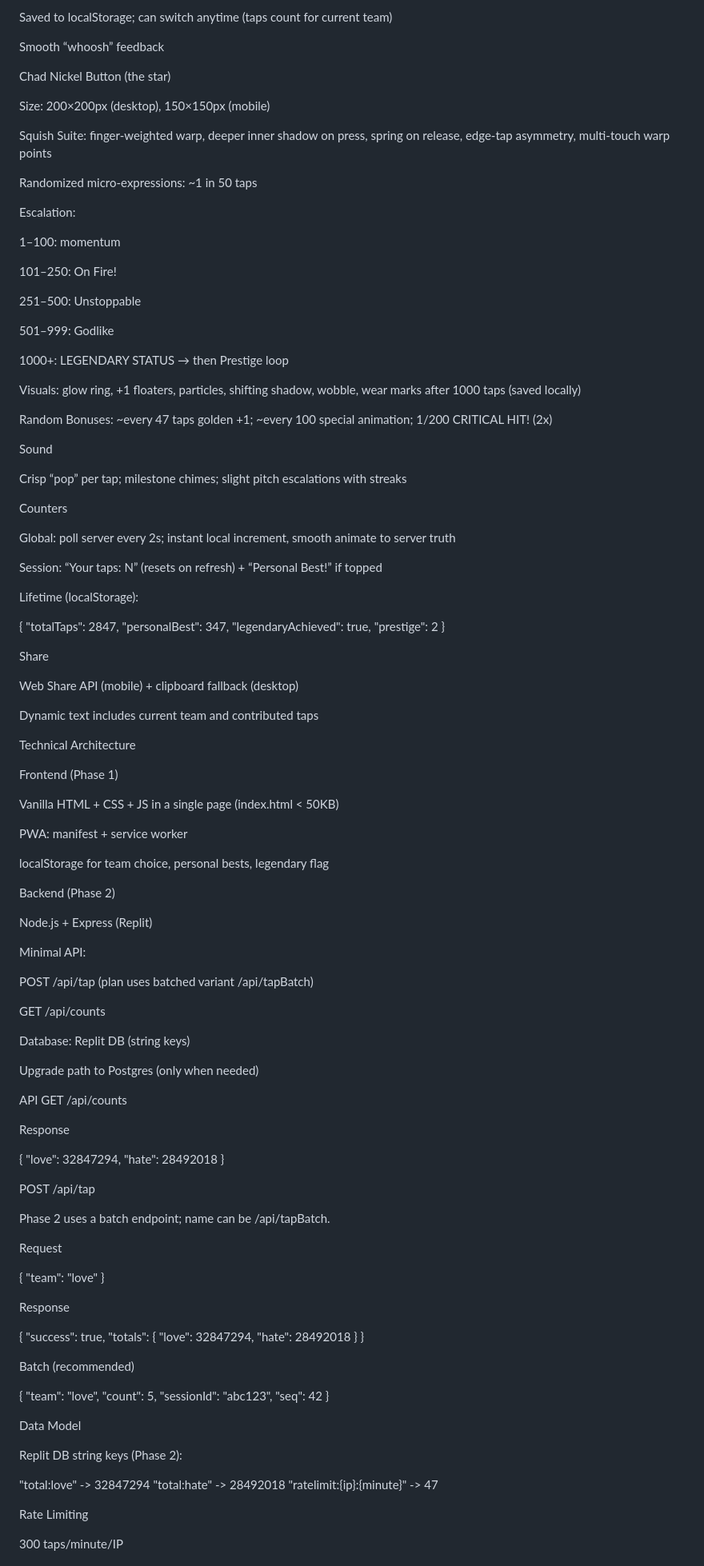
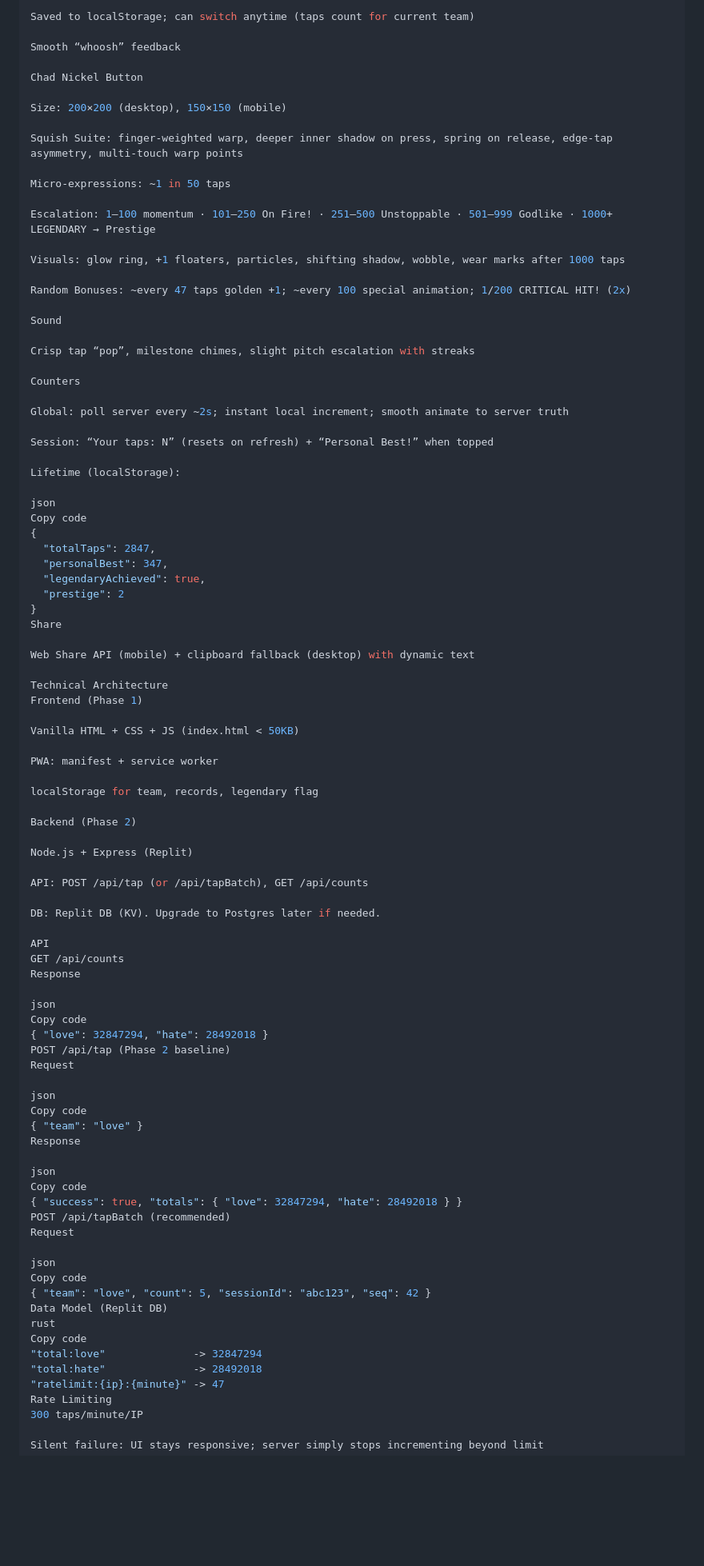
Before and after one commit to mchap100/nickeltap, a Markdown page: README.md, the part around the change printed below. Shown: that part at 80% size. Rendered like a GitHub page; blank space fills up the shorter version.

```diff
--- a/README.md
+++ b/README.md
@@ -135,119 +116,89 @@ Saved to localStorage; can switch anytime (taps count for current team)
 
 Smooth “whoosh” feedback
 
-Chad Nickel Button (the star)
+Chad Nickel Button
 
-Size: 200×200px (desktop), 150×150px (mobile)
+Size: 200×200 (desktop), 150×150 (mobile)
 
 Squish Suite: finger-weighted warp, deeper inner shadow on press, spring on release, edge-tap asymmetry, multi-touch warp points
 
-Randomized micro-expressions: ~1 in 50 taps
+Micro-expressions: ~1 in 50 taps
 
-Escalation:
+Escalation: 1–100 momentum · 101–250 On Fire! · 251–500 Unstoppable · 501–999 Godlike · 1000+ LEGENDARY → Prestige
 
-1–100: momentum
-
-101–250: On Fire!
-
-251–500: Unstoppable
-
-501–999: Godlike
-
-1000+: LEGENDARY STATUS → then Prestige loop
-
-Visuals: glow ring, +1 floaters, particles, shifting shadow, wobble, wear marks after 1000 taps (saved locally)
+Visuals: glow ring, +1 floaters, particles, shifting shadow, wobble, wear marks after 1000 taps
 
 Random Bonuses: ~every 47 taps golden +1; ~every 100 special animation; 1/200 CRITICAL HIT! (2x)
 
 Sound
 
-Crisp “pop” per tap; milestone chimes; slight pitch escalations with streaks
+Crisp tap “pop”, milestone chimes, slight pitch escalation with streaks
 
 Counters
 
-Global: poll server every 2s; instant local increment, smooth animate to server truth
+Global: poll server every ~2s; instant local increment; smooth animate to server truth
 
-Session: “Your taps: N” (resets on refresh) + “Personal Best!” if topped
+Session: “Your taps: N” (resets on refresh) + “Personal Best!” when topped
 
 Lifetime (localStorage):
 
+json
+Copy code
 {
   "totalTaps": 2847,
   "personalBest": 347,
   "legendaryAchieved": true,
   "prestige": 2
 }
-
-
 Share
 
-Web Share API (mobile) + clipboard fallback (desktop)
-
-Dynamic text includes current team and contributed taps
+Web Share API (mobile) + clipboard fallback (desktop) with dynamic text
 
 Technical Architecture
-
 Frontend (Phase 1)
 
-Vanilla HTML + CSS + JS in a single page (index.html < 50KB)
+Vanilla HTML + CSS + JS (index.html < 50KB)
 
 PWA: manifest + service worker
 
-localStorage for team choice, personal bests, legendary flag
+localStorage for team, records, legendary flag
 
 Backend (Phase 2)
 
 Node.js + Express (Replit)
 
-Minimal API:
+API: POST /api/tap (or /api/tapBatch), GET /api/counts
 
-POST /api/tap (plan uses batched variant /api/tapBatch)
-
-GET /api/counts
-
-Database: Replit DB (string keys)
-
-Upgrade path to Postgres (only when needed)
+DB: Replit DB (KV). Upgrade to Postgres later if needed.
 
 API
 GET /api/counts
-
 Response
 
+json
+Copy code
 { "love": 32847294, "hate": 28492018 }
-
-POST /api/tap
-
-Phase 2 uses a batch endpoint; name can be /api/tapBatch.
-
+POST /api/tap (Phase 2 baseline)
 Request
 
+json
+Copy code
 { "team": "love" }
-
-
 Response
 
-{
-  "success": true,
-  "totals": { "love": 32847294, "hate": 28492018 }
-}
+json
+Copy code
+{ "success": true, "totals": { "love": 32847294, "hate": 28492018 } }
+POST /api/tapBatch (recommended)
+Request
 
-
-Batch (recommended)
-
-{
-  "team": "love",
-  "count": 5,
-  "sessionId": "abc123",
-  "seq": 42
-}
-
-Data Model
-
-Replit DB string keys (Phase 2):
-
-"total:love" -> 32847294
-"total:hate" -> 28492018
+json
+Copy code
+{ "team": "love", "count": 5, "sessionId": "abc123", "seq": 42 }
+Data Model (Replit DB)
+rust
+Copy code
+"total:love"              -> 32847294
+"total:hate"              -> 28492018
 "ratelimit:{ip}:{minute}" -> 47
-
 Rate Limiting
```
Also changed, not shown: other parts of README.md (+84 -197 lines).
